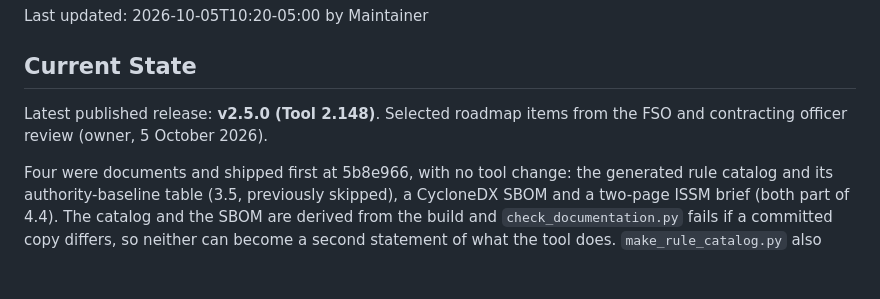
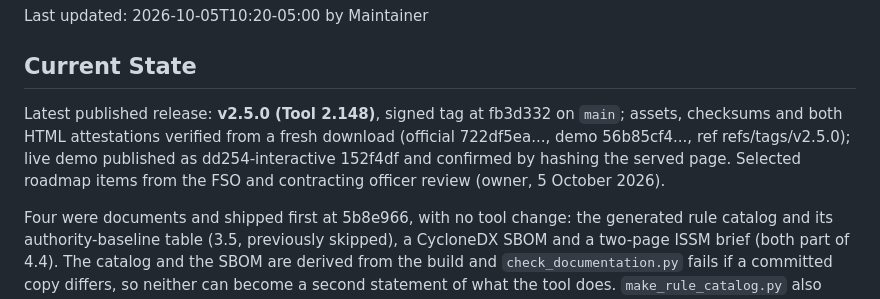
Before and after one commit to adamsdarin/dd254-interactive-source, a Markdown page: HANDOFF.md, the part around the change. Drawn GitHub-style; blank space fills up the shorter version.

Commit message:
Record v2.5.0 publication in handoff

```diff
--- a/HANDOFF.md
+++ b/HANDOFF.md
@@ -4,7 +4,11 @@ Last updated: 2026-10-05T10:20-05:00 by Maintainer
 
 ## Current State
 
-Latest published release: **v2.5.0 (Tool 2.148)**. Selected roadmap items from
+Latest published release: **v2.5.0 (Tool 2.148)**, signed tag at fb3d332 on
+`main`; assets, checksums and both HTML attestations verified from a fresh
+download (official 722df5ea..., demo 56b85cf4..., ref refs/tags/v2.5.0); live
+demo published as dd254-interactive 152f4df and confirmed by hashing the
+served page. Selected roadmap items from
 the FSO and contracting officer review (owner, 5 October 2026).
 
 Four were documents and shipped first at 5b8e966, with no tool change: the
```
